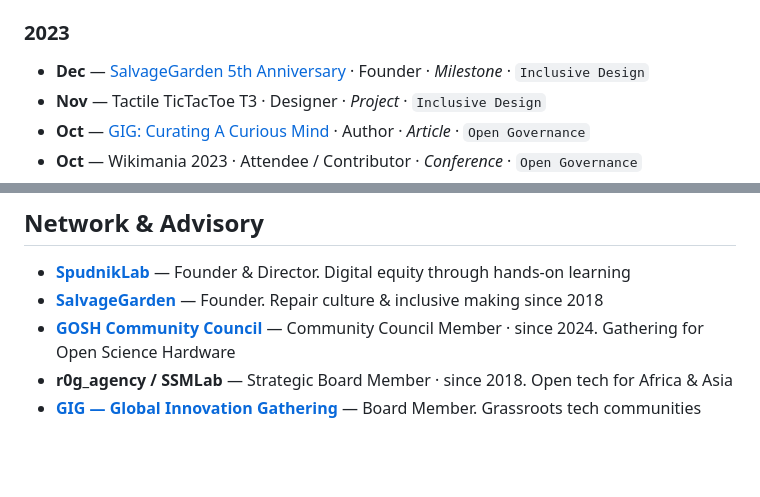
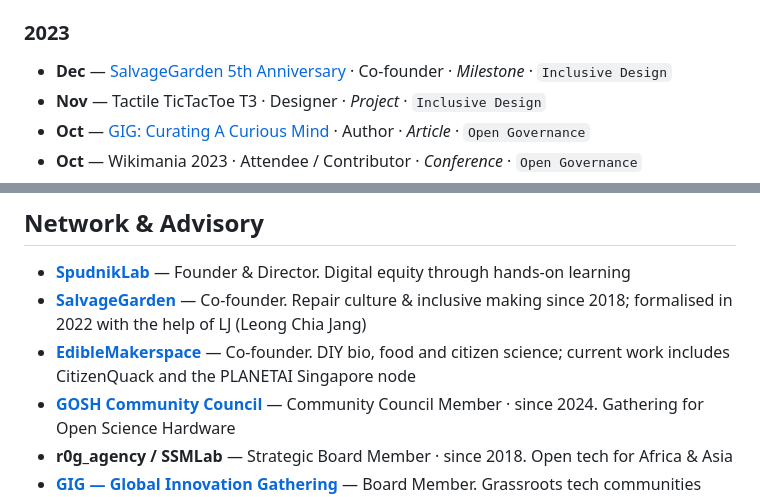
Before and after one commit to saadcaffeine/about, a Markdown page: ABOUT.md, 2 parts joined by grey strips. Rendered like a GitHub page; blank space fills up the shorter version.

```diff
--- a/ABOUT.md
+++ b/ABOUT.md
@@ -70,7 +73,7 @@ I believe open source is infrastructure for democracy. The recipe should always
 
 ### 2023
 
-- **Dec** — [SalvageGarden 5th Anniversary](https://salvagegarden.org/) · Founder · _Milestone_ · `Inclusive Design`
+- **Dec** — [SalvageGarden 5th Anniversary](https://salvagegarden.org/) · Co-founder · _Milestone_ · `Inclusive Design`
 - **Nov** — Tactile TicTacToe T3 · Designer · _Project_ · `Inclusive Design`
 - **Oct** — [GIG: Curating A Curious Mind](https://gig.global/) · Author · _Article_ · `Open Governance`
 - **Oct** — Wikimania 2023 · Attendee / Contributor · _Conference_ · `Open Governance`
@@ -251,7 +265,8 @@ Revives an orphaned open-source project — adapting Doodle3D Transform to run o
 ## Network & Advisory
 
 - **[SpudnikLab](https://spudniklab.com/)** — Founder & Director. Digital equity through hands-on learning
-- **[SalvageGarden](https://salvagegarden.org/)** — Founder. Repair culture & inclusive making since 2018
+- **[SalvageGarden](https://salvagegarden.org/)** — Co-founder. Repair culture & inclusive making since 2018; formalised in 2022 with the help of LJ (Leong Chia Jang)
+- **[EdibleMakerspace](https://ediblemakerspace.com/)** — Co-founder. DIY bio, food and citizen science; current work includes CitizenQuack and the PLANETAI Singapore node
 - **[GOSH Community Council](https://openhardware.science/)** — Community Council Member · since 2024. Gathering for Open Science Hardware
 - **r0g_agency / SSMLab** — Strategic Board Member · since 2018. Open tech for Africa & Asia
 - **[GIG — Global Innovation Gathering](https://gig.global/)** — Board Member. Grassroots tech communities worldwide
```
Also changed, not shown: other parts of ABOUT.md (+16 -2 lines).
